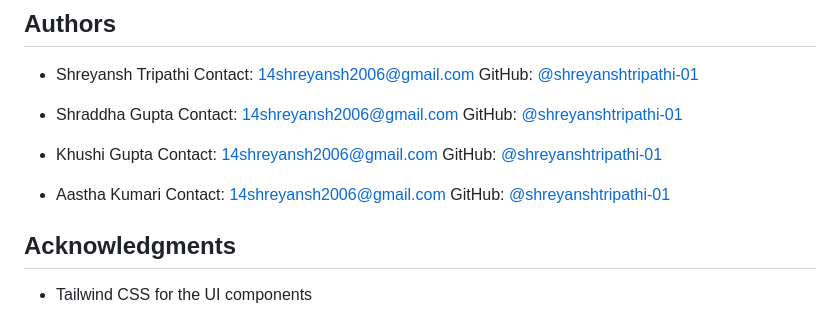
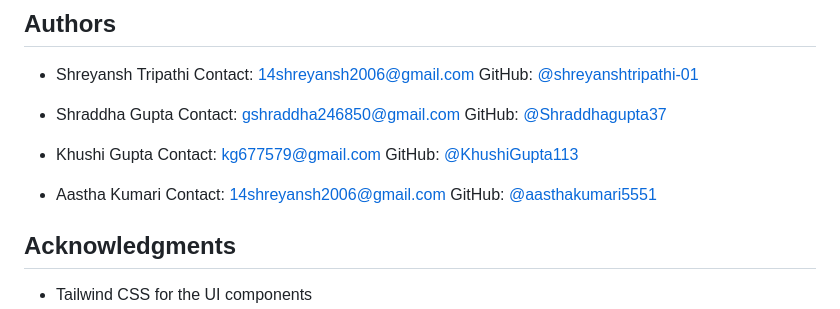
Before and after one commit to shreyanshtripathi-01/CodeLens-Hackathon-Assessment-Platform-INT219-INT220-Group-Project, a Markdown page: README.md, the part around the change. GitHub-like rendering.

Commit message:
Update README with latest features and instructions

```diff
--- a/README.md
+++ b/README.md
@@ -187,16 +187,16 @@ git clone https://github.com/shreyanshtripathi-01/INT_219_220_Project
   GitHub: [@shreyanshtripathi-01](https://github.com/shreyanshtripathi-01)
 
 - Shraddha Gupta
-  Contact: 14shreyansh2006@gmail.com
-  GitHub: [@shreyanshtripathi-01](https://github.com/shreyanshtripathi-01)
+  Contact: gshraddha246850@gmail.com
+  GitHub: [@Shraddhagupta37](https://github.com/Shraddhagupta37)
 
 - Khushi Gupta
-  Contact: 14shreyansh2006@gmail.com
-  GitHub: [@shreyanshtripathi-01](https://github.com/shreyanshtripathi-01)
+  Contact: kg677579@gmail.com
+  GitHub: [@KhushiGupta113](https://github.com/KhushiGupta113)
 
 - Aastha Kumari
   Contact: 14shreyansh2006@gmail.com
-  GitHub: [@shreyanshtripathi-01](https://github.com/shreyanshtripathi-01)
+  GitHub: [@aasthakumari5551](https://github.com/aasthakumari5551)
 
 ## Acknowledgments
 
```
